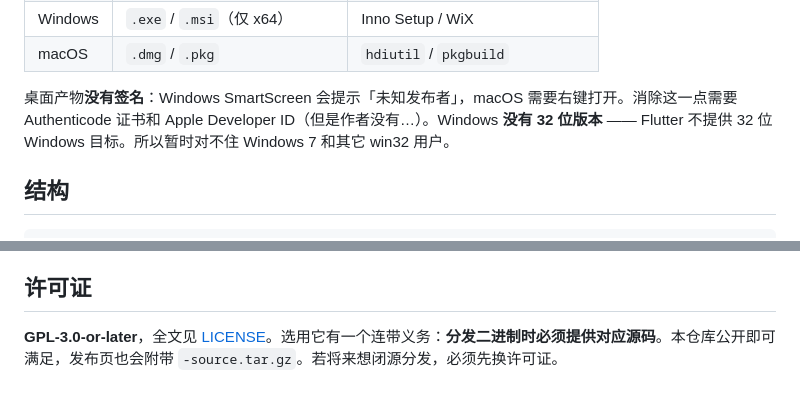
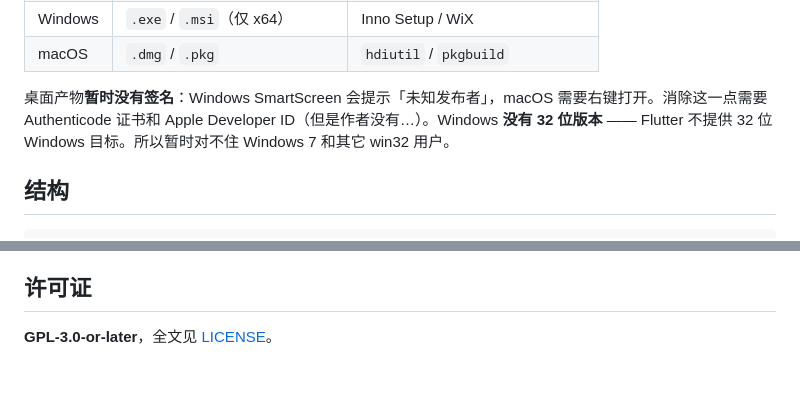
Before and after one commit to Dai2010/imagyn, a Markdown page: README.md, 2 parts joined by grey strips. Rendered like a GitHub page.

```diff
--- a/README.md
+++ b/README.md
@@ -63,7 +63,7 @@ CI 分三条流水线：`check`（分析 + 单元测试）、`build`（Android A
 | Windows | `.exe` / `.msi`（仅 x64） | Inno Setup / WiX |
 | macOS | `.dmg` / `.pkg` | `hdiutil` / `pkgbuild` |
 
-桌面产物**没有签名**：Windows SmartScreen 会提示「未知发布者」，macOS 需要右键打开。消除这一点需要 Authenticode 证书和 Apple Developer ID（但是作者没有…）。Windows **没有 32 位版本** —— Flutter 不提供 32 位 Windows 目标。所以暂时对不住 Windows 7 和其它 win32 用户。
+桌面产物**暂时没有签名**：Windows SmartScreen 会提示「未知发布者」，macOS 需要右键打开。消除这一点需要 Authenticode 证书和 Apple Developer ID（但是作者没有…）。Windows **没有 32 位版本** —— Flutter 不提供 32 位 Windows 目标。所以暂时对不住 Windows 7 和其它 win32 用户。
 
 ## 结构
 
@@ -85,4 +85,4 @@ test/        协议解析、配置校验、文案一致性
 
 ## 许可证
 
-**GPL-3.0-or-later**，全文见 [LICENSE](LICENSE)。选用它有一个连带义务：**分发二进制时必须提供对应源码**。本仓库公开即可满足，发布页也会附带 `-source.tar.gz`。若将来想闭源分发，必须先换许可证。
+**GPL-3.0-or-later**，全文见 [LICENSE](LICENSE)。
```
Also changed, not shown: other parts of README.md (+3 -3 lines).
